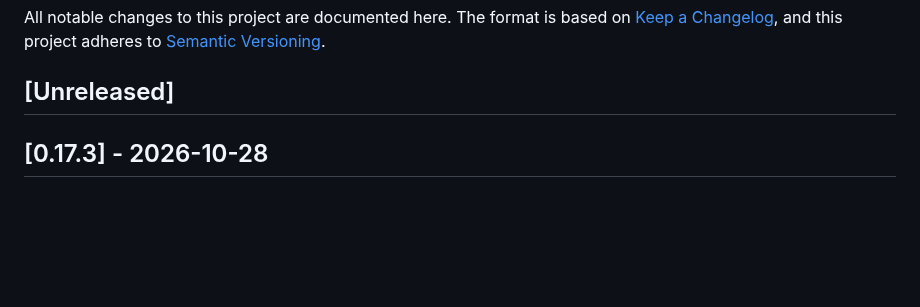
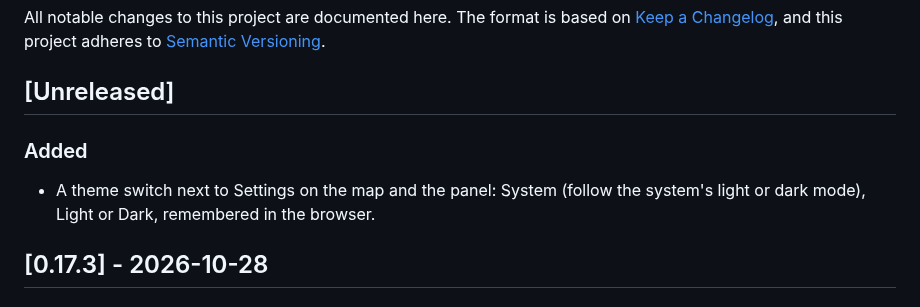
Before and after one commit to erensrtky/cogit, a Markdown page: CHANGELOG.md, the part around the change. Rendered like a GitHub page; blank space fills up the shorter version.

```diff
--- a/CHANGELOG.md
+++ b/CHANGELOG.md
@@ -5,6 +5,8 @@ The format is based on [Keep a Changelog](https://keepachangelog.com/en/1.1.0/),
 and this project adheres to [Semantic Versioning](https://semver.org/spec/v2.0.0.html).
 
 ## [Unreleased]
+### Added
+- A theme switch next to Settings on the map and the panel: System (follow the system's light or dark mode), Light or Dark, remembered in the browser.
 
 ## [0.17.3] - 2026-10-28
 ### Changed
```
Also changed, not shown: docs/guide/map.md (+5 -0 lines), docs/images/map-dark.png, docs/images/map-light.png, 9 other files.
